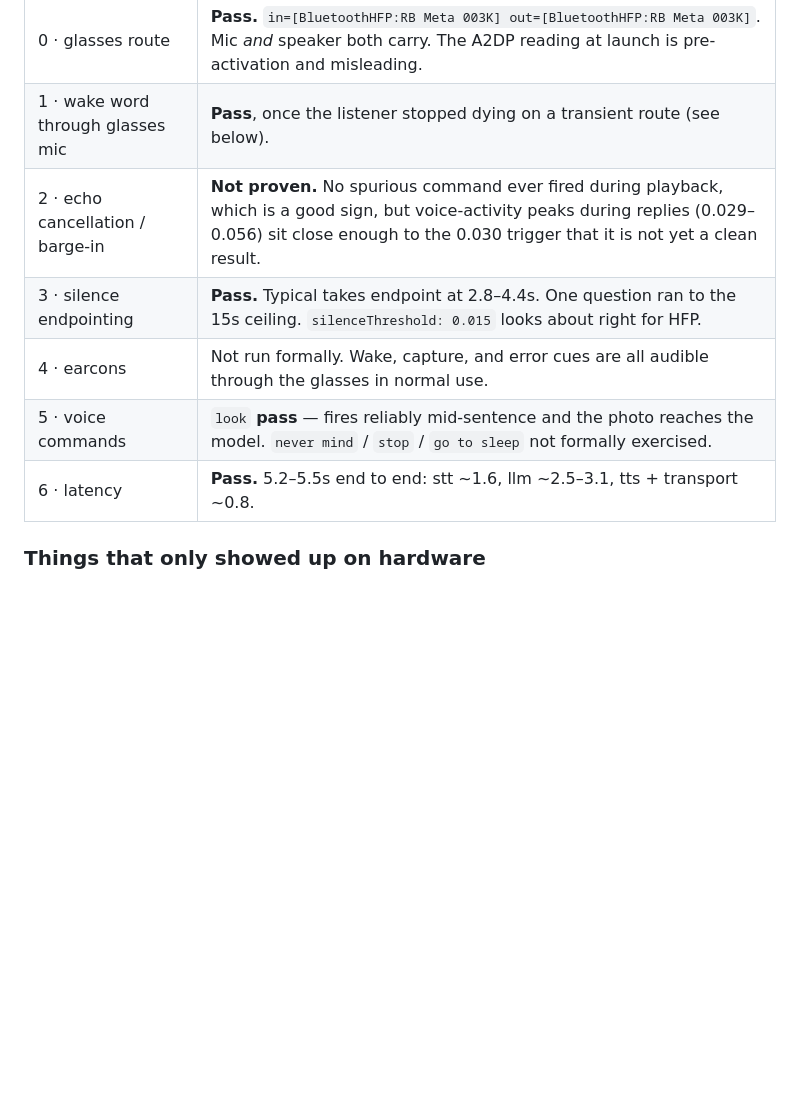
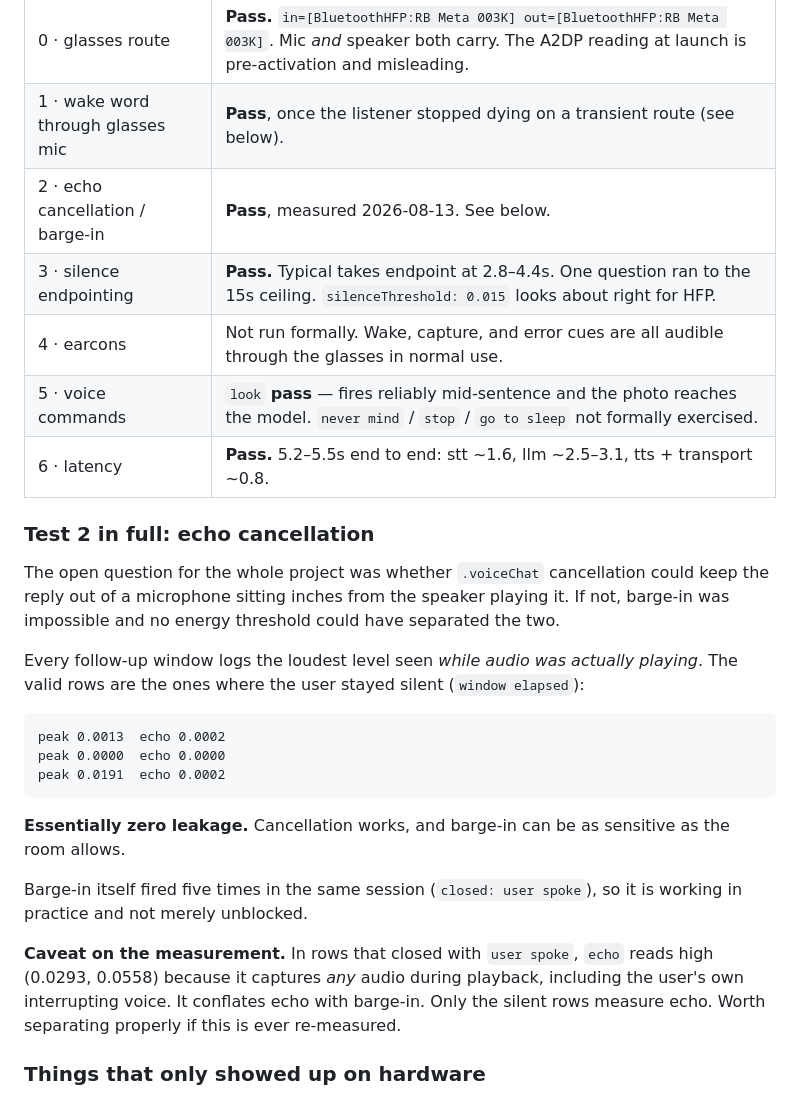
Before and after one commit to KishParikh13/glassbridge, a Markdown page: docs/HARDWARE_VALIDATION.md, the part around the change. GitHub-like rendering; blank space fills up the shorter version.

Commit message:
Echo cancellation works: test 2 passes, barge-in confirmed on hardware
The question open since the first hardware session was whether .voiceChat could
keep a reply out of a microphone inches from the speaker playing it. If not,
barge-in was impossible and no energy threshold would ever have separated the two.

Measured, on rows where the user stayed silent through the whole reply:

  peak 0.0013  echo 0.0002
  peak 0.0000  echo 0.0000
  peak 0.0191  echo 0.0002

Essentially zero leakage. And barge-in fired five times in the same session
(closed: user spoke), so it works in practice rather than merely being unblocked.

That closes the last major unknown in the project. Six of seven validation tests
now pass; the seventh was never formally run.

Recorded honestly, including the flaw: in rows that closed with "user spoke" the
echo figure reads high because peakWhilePlaying captures any audio during
playback, the interrupting voice included. It conflates echo with barge-in, and
only the silent rows are a valid measurement.

Co-Authored-By: Claude Opus 5 (1M context) <noreply@anthropic.com>

````diff
--- a/docs/HARDWARE_VALIDATION.md
+++ b/docs/HARDWARE_VALIDATION.md
@@ -8,11 +8,37 @@ Run against real Ray-Ban Meta glasses with the backend on the Mac mini over Tail
 |---|---|
 | 0 · glasses route | **Pass.** `in=[BluetoothHFP:RB Meta 003K] out=[BluetoothHFP:RB Meta 003K]`. Mic *and* speaker both carry. The A2DP reading at launch is pre-activation and misleading. |
 | 1 · wake word through glasses mic | **Pass**, once the listener stopped dying on a transient route (see below). |
-| 2 · echo cancellation / barge-in | **Not proven.** No spurious command ever fired during playback, which is a good sign, but voice-activity peaks during replies (0.029–0.056) sit close enough to the 0.030 trigger that it is not yet a clean result. |
+| 2 · echo cancellation / barge-in | **Pass**, measured 2026-08-13. See below. |
 | 3 · silence endpointing | **Pass.** Typical takes endpoint at 2.8–4.4s. One question ran to the 15s ceiling. `silenceThreshold: 0.015` looks about right for HFP. |
 | 4 · earcons | Not run formally. Wake, capture, and error cues are all audible through the glasses in normal use. |
 | 5 · voice commands | `look` **pass** — fires reliably mid-sentence and the photo reaches the model. `never mind` / `stop` / `go to sleep` not formally exercised. |
 | 6 · latency | **Pass.** 5.2–5.5s end to end: stt ~1.6, llm ~2.5–3.1, tts + transport ~0.8. |
+
+### Test 2 in full: echo cancellation
+
+The open question for the whole project was whether `.voiceChat` cancellation could keep
+the reply out of a microphone sitting inches from the speaker playing it. If not, barge-in
+was impossible and no energy threshold could have separated the two.
+
+Every follow-up window logs the loudest level seen *while audio was actually playing*. The
+valid rows are the ones where the user stayed silent (`window elapsed`):
+
+```
+peak 0.0013  echo 0.0002
+peak 0.0000  echo 0.0000
+peak 0.0191  echo 0.0002
+```
+
+**Essentially zero leakage.** Cancellation works, and barge-in can be as sensitive as the
+room allows.
+
+Barge-in itself fired five times in the same session (`closed: user spoke`), so it is
+working in practice and not merely unblocked.
+
+**Caveat on the measurement.** In rows that closed with `user spoke`, `echo` reads high
+(0.0293, 0.0558) because it captures *any* audio during playback, including the user's own
+interrupting voice. It conflates echo with barge-in. Only the silent rows measure echo.
+Worth separating properly if this is ever re-measured.
 
 ### Things that only showed up on hardware
 
````
